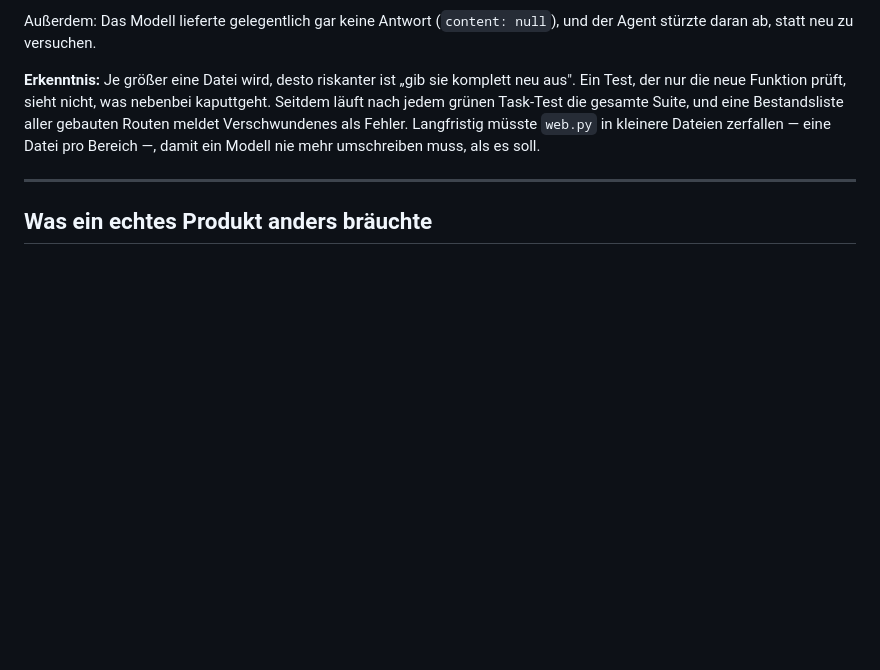
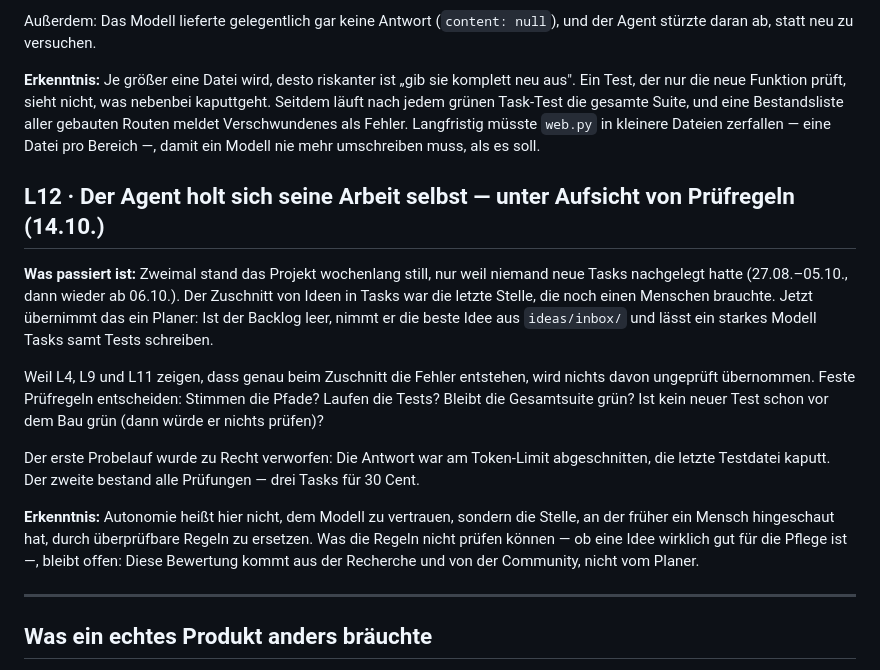
Before and after one commit to lars495/pflegeos, a Markdown page: LEARNINGS.md, the part around the change. GitHub-like rendering; blank space fills up the shorter version.

Commit message:
docs: L12 — der Planer
Co-Authored-By: Claude Opus 5.5 <noreply@anthropic.com>

```diff
--- a/LEARNINGS.md
+++ b/LEARNINGS.md
@@ -217,6 +217,30 @@ Bestandsliste aller gebauten Routen meldet Verschwundenes als Fehler. Langfristi
 müsste `web.py` in kleinere Dateien zerfallen — eine Datei pro Bereich —, damit
 ein Modell nie mehr umschreiben muss, als es soll.
 
+## L12 · Der Agent holt sich seine Arbeit selbst — unter Aufsicht von Prüfregeln (14.10.)
+
+**Was passiert ist:** Zweimal stand das Projekt wochenlang still, nur weil
+niemand neue Tasks nachgelegt hatte (27.08.–05.10., dann wieder ab 06.10.). Der
+Zuschnitt von Ideen in Tasks war die letzte Stelle, die noch einen Menschen
+brauchte. Jetzt übernimmt das ein Planer: Ist der Backlog leer, nimmt er die
+beste Idee aus `ideas/inbox/` und lässt ein starkes Modell Tasks samt Tests
+schreiben.
+
+Weil L4, L9 und L11 zeigen, dass genau beim Zuschnitt die Fehler entstehen,
+wird nichts davon ungeprüft übernommen. Feste Prüfregeln entscheiden: Stimmen
+die Pfade? Laufen die Tests? Bleibt die Gesamtsuite grün? Ist kein neuer Test
+schon vor dem Bau grün (dann würde er nichts prüfen)?
+
+Der erste Probelauf wurde zu Recht verworfen: Die Antwort war am Token-Limit
+abgeschnitten, die letzte Testdatei kaputt. Der zweite bestand alle Prüfungen —
+drei Tasks für 30 Cent.
+
+**Erkenntnis:** Autonomie heißt hier nicht, dem Modell zu vertrauen, sondern
+die Stelle, an der früher ein Mensch hingeschaut hat, durch überprüfbare
+Regeln zu ersetzen. Was die Regeln nicht prüfen können — ob eine Idee wirklich
+gut für die Pflege ist —, bleibt offen: Diese Bewertung kommt aus der Recherche
+und von der Community, nicht vom Planer.
+
 ---
 
 ## Was ein echtes Produkt anders bräuchte
```
